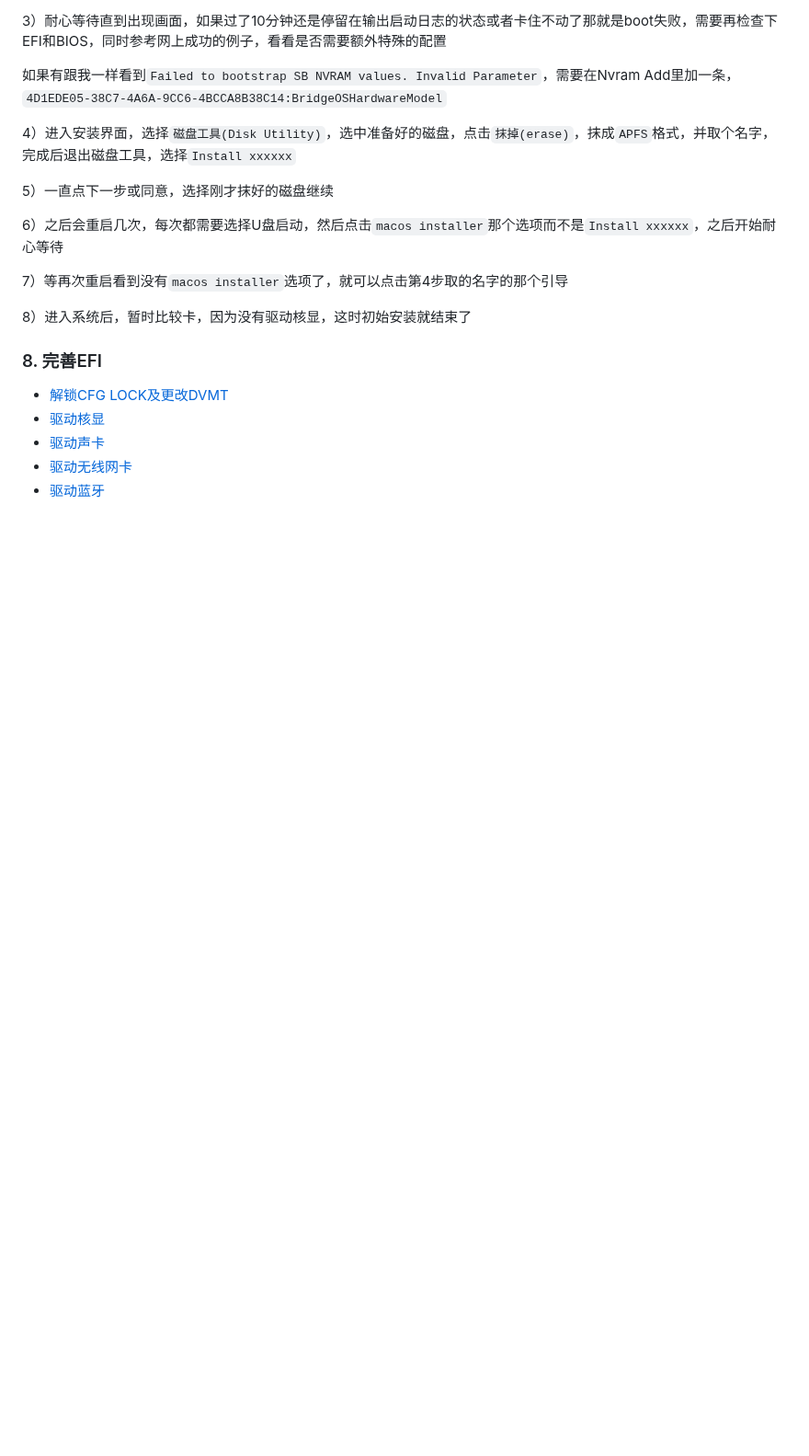
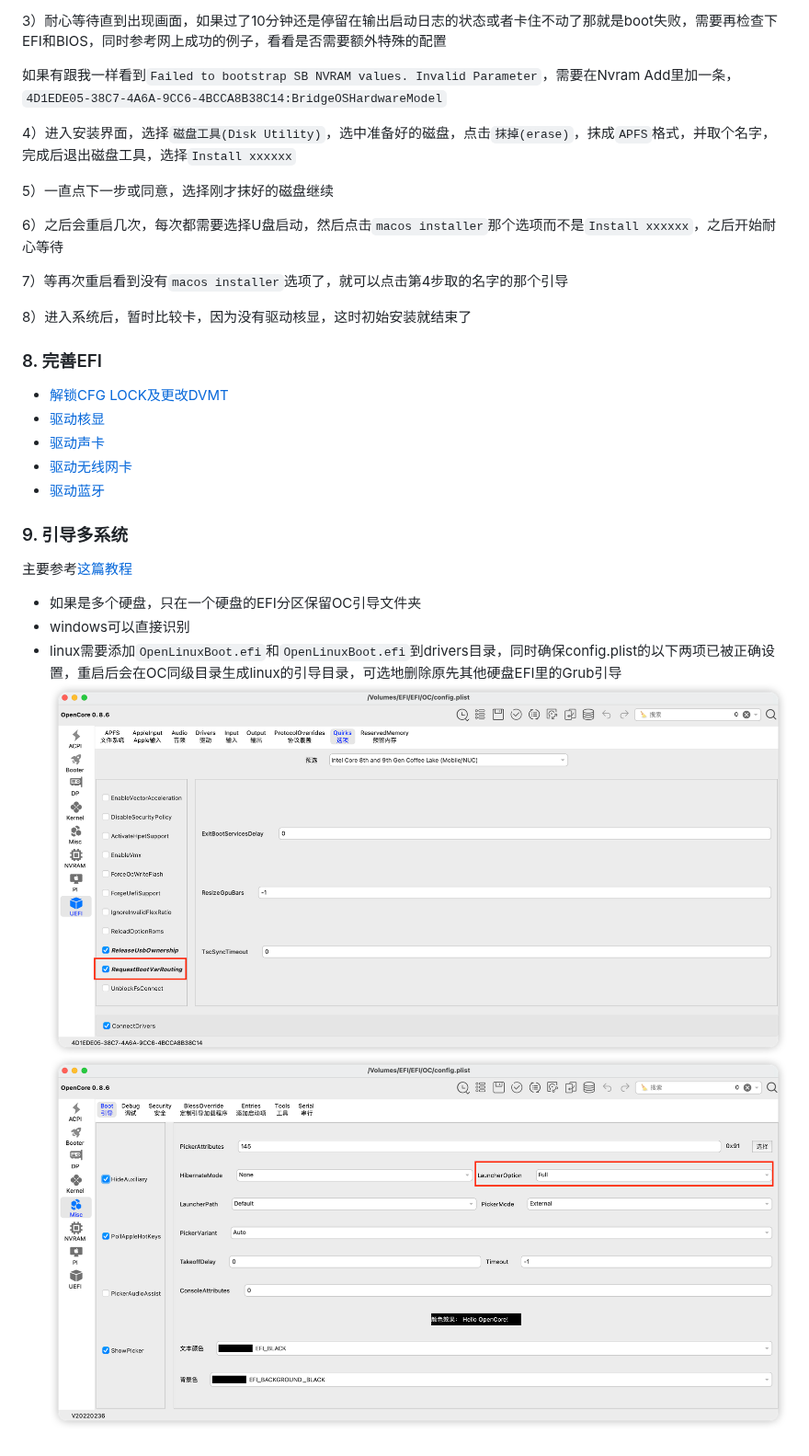
Before and after one commit to gawinwong/Hackintosh, a Markdown page: Docs/安装教程.md, the part around one of its changes. Shown at 92% size. Drawn GitHub-style; pictures changed too: Images/linux_boot1.png (added), Images/linux_boot2.png (added); blank space fills up the shorter version.

Commit message:
多系统引导说明

```diff
--- a/Docs/安装教程.md
+++ b/Docs/安装教程.md
@@ -111,6 +111,13 @@
 - [驱动无线网卡](../Docs/%E9%A9%B1%E5%8A%A8%E6%97%A0%E7%BA%BF%E7%BD%91%E5%8D%A1.md)
 - [驱动蓝牙](../Docs/%E9%A9%B1%E5%8A%A8%E8%93%9D%E7%89%99.md)
 
+### 9. 引导多系统
+主要参考[这篇教程][12]
+- 如果是多个硬盘，只在一个硬盘的EFI分区保留OC引导文件夹
+- windows可以直接识别
+- linux需要添加`OpenLinuxBoot.efi`和`OpenLinuxBoot.efi`到drivers目录，同时确保config.plist的以下两项已被正确设置，重启后会在OC同级目录生成linux的引导目录，可选地删除原先其他硬盘EFI里的Grub引导
+![](../Images/linux_boot1.png)
+![](../Images/linux_boot2.png)
 
 
 [1]: https://dortania.github.io/OpenCore-Install-Guide/
```
Also changed, not shown: other parts of Docs/安装教程.md (+1 -0 lines).
